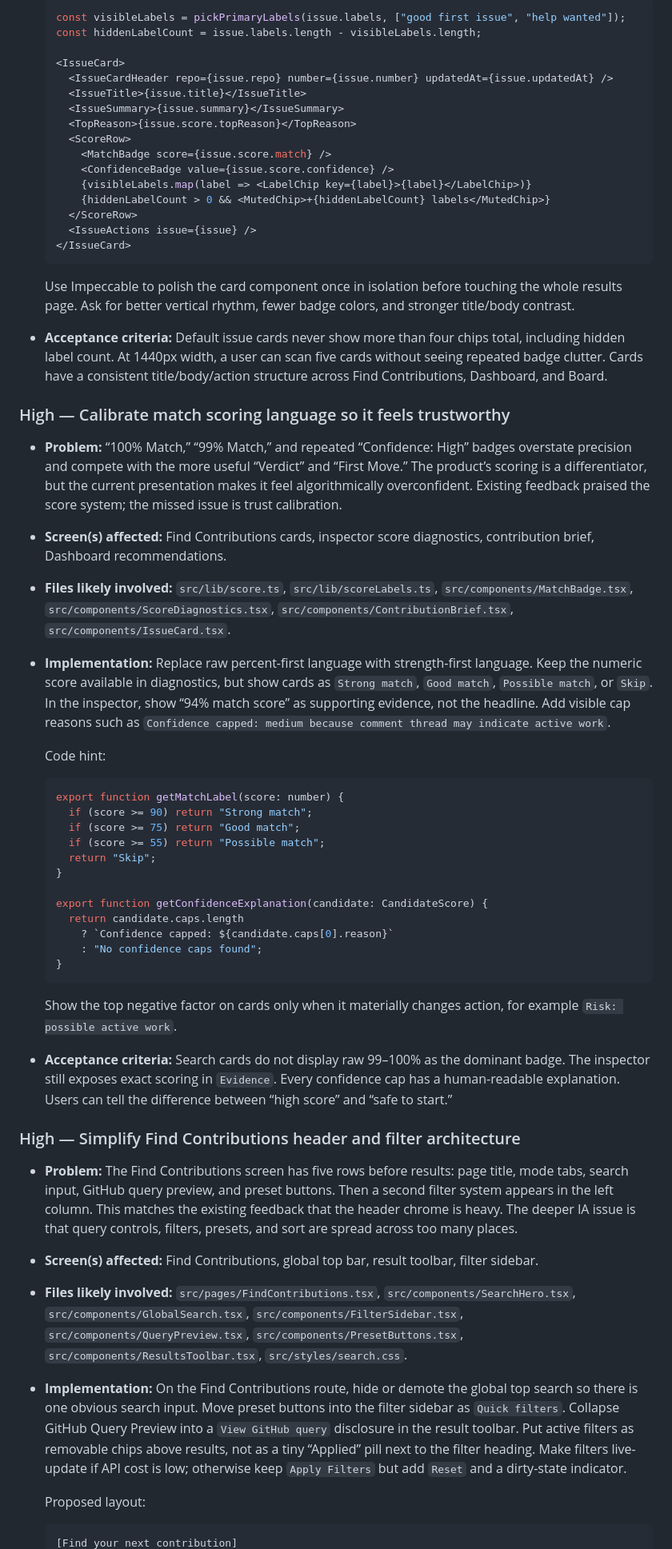
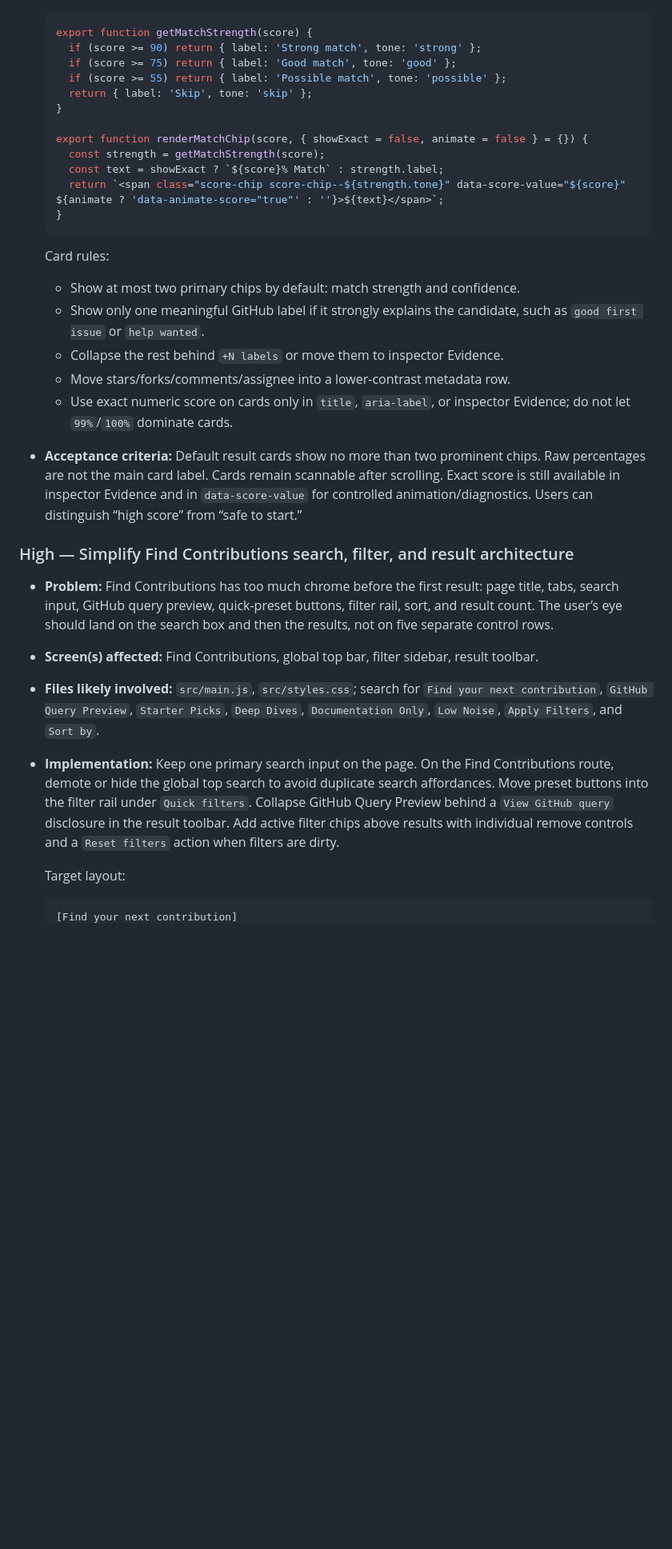
Before and after one commit to Statusnone420/PR-Dashboard, a Markdown page: PLAN.md, the part around one of its changes. Shown at 80% size. Rendered like a GitHub page; blank space fills up the shorter version.

````diff
--- a/PLAN.md
+++ b/PLAN.md
@@ -95,59 +161,34 @@ Screen audit scores used for prioritization:
 
-  ```tsx
-  const visibleLabels = pickPrimaryLabels(issue.labels, ["good first issue", "help wanted"]);
-  const hiddenLabelCount = issue.labels.length - visibleLabels.length;
-
-  <IssueCard>
-    <IssueCardHeader repo={issue.repo} number={issue.number} updatedAt={issue.updatedAt} />
-    <IssueTitle>{issue.title}</IssueTitle>
-    <IssueSummary>{issue.summary}</IssueSummary>
-    <TopReason>{issue.score.topReason}</TopReason>
-    <ScoreRow>
-      <MatchBadge score={issue.score.match} />
-      <ConfidenceBadge value={issue.score.confidence} />
-      {visibleLabels.map(label => <LabelChip key={label}>{label}</LabelChip>)}
-      {hiddenLabelCount > 0 && <MutedChip>+{hiddenLabelCount} labels</MutedChip>}
-    </ScoreRow>
-    <IssueActions issue={issue} />
-  </IssueCard>
-  ```
-
-  Use Impeccable to polish the card component once in isolation before touching the whole results page. Ask for better vertical rhythm, fewer badge colors, and stronger title/body contrast.
-- **Acceptance criteria:** Default issue cards never show more than four chips total, including hidden label count. At 1440px width, a user can scan five cards without seeing repeated badge clutter. Cards have a consistent title/body/action structure across Find Contributions, Dashboard, and Board.
-
-### High — Calibrate match scoring language so it feels trustworthy
-- **Problem:** “100% Match,” “99% Match,” and repeated “Confidence: High” badges overstate precision and compete with the more useful “Verdict” and “First Move.” The product’s scoring is a differentiator, but the current presentation makes it feel algorithmically overconfident. Existing feedback praised the score system; the missed issue is trust calibration.
-- **Screen(s) affected:** Find Contributions cards, inspector score diagnostics, contribution brief, Dashboard recommendations.
-- **Files likely involved:** `src/lib/score.ts`, `src/lib/scoreLabels.ts`, `src/components/MatchBadge.tsx`, `src/components/ScoreDiagnostics.tsx`, `src/components/ContributionBrief.tsx`, `src/components/IssueCard.tsx`.
-- **Implementation:** Replace raw percent-first language with strength-first language. Keep the numeric score available in diagnostics, but show cards as `Strong match`, `Good match`, `Possible match`, or `Skip`. In the inspector, show “94% match score” as supporting evidence, not the headline. Add visible cap reasons such as `Confidence capped: medium because comment thread may indicate active work`.
-
-  Code hint:
-
-  ```ts
-  export function getMatchLabel(score: number) {
-    if (score >= 90) return "Strong match";
-    if (score >= 75) return "Good match";
-    if (score >= 55) return "Possible match";
-    return "Skip";
+  ```js
+  export function getMatchStrength(score) {
+    if (score >= 90) return { label: 'Strong match', tone: 'strong' };
+    if (score >= 75) return { label: 'Good match', tone: 'good' };
+    if (score >= 55) return { label: 'Possible match', tone: 'possible' };
+    return { label: 'Skip', tone: 'skip' };
   }
 
-  export function getConfidenceExplanation(candidate: CandidateScore) {
-    return candidate.caps.length
-      ? `Confidence capped: ${candidate.caps[0].reason}`
-      : "No confidence caps found";
+  export function renderMatchChip(score, { showExact = false, animate = false } = {}) {
+    const strength = getMatchStrength(score);
+    const text = showExact ? `${score}% Match` : strength.label;
+    return `<span class="score-chip score-chip--${strength.tone}" data-score-value="${score}" ${animate ? 'data-animate-score="true"' : ''}>${text}</span>`;
   }
   ```
 
-  Show the top negative factor on cards only when it materially changes action, for example `Risk: possible active work`.
-- **Acceptance criteria:** Search cards do not display raw 99–100% as the dominant badge. The inspector still exposes exact scoring in `Evidence`. Every confidence cap has a human-readable explanation. Users can tell the difference between “high score” and “safe to start.”
+  Card rules:
+  - Show at most two primary chips by default: match strength and confidence.
+  - Show only one meaningful GitHub label if it strongly explains the candidate, such as `good first issue` or `help wanted`.
+  - Collapse the rest behind `+N labels` or move them to inspector Evidence.
+  - Move stars/forks/comments/assignee into a lower-contrast metadata row.
+  - Use exact numeric score on cards only in `title`, `aria-label`, or inspector Evidence; do not let `99%`/`100%` dominate cards.
+- **Acceptance criteria:** Default result cards show no more than two prominent chips. Raw percentages are not the main card label. Cards remain scannable after scrolling. Exact score is still available in inspector Evidence and in `data-score-value` for controlled animation/diagnostics. Users can distinguish “high score” from “safe to start.”
 
-### High — Simplify Find Contributions header and filter architecture
-- **Problem:** The Find Contributions screen has five rows before results: page title, mode tabs, search input, GitHub query preview, and preset buttons. Then a second filter system appears in the left column. This matches the existing feedback that the header chrome is heavy. The deeper IA issue is that query controls, filters, presets, and sort are spread across too many places.
-- **Screen(s) affected:** Find Contributions, global top bar, result toolbar, filter sidebar.
-- **Files likely involved:** `src/pages/FindContributions.tsx`, `src/components/SearchHero.tsx`, `src/components/GlobalSearch.tsx`, `src/components/FilterSidebar.tsx`, `src/components/QueryPreview.tsx`, `src/components/PresetButtons.tsx`, `src/components/ResultsToolbar.tsx`, `src/styles/search.css`.
-- **Implementation:** On the Find Contributions route, hide or demote the global top search so there is one obvious search input. Move preset buttons into the filter sidebar as `Quick filters`. Collapse GitHub Query Preview into a `View GitHub query` disclosure in the result toolbar. Put active filters as removable chips above results, not as a tiny “Applied” pill next to the filter heading. Make filters live-update if API cost is low; otherwise keep `Apply Filters` but add `Reset` and a dirty-state indicator.
+### High — Simplify Find Contributions search, filter, and result architecture
+- **Problem:** Find Contributions has too much chrome before the first result: page title, tabs, search input, GitHub query preview, quick-preset buttons, filter rail, sort, and result count. The user’s eye should land on the search box and then the results, not on five separate control rows.
+- **Screen(s) affected:** Find Contributions, global top bar, filter sidebar, result toolbar.
+- **Files likely involved:** `src/main.js`, `src/styles.css`; search for `Find your next contribution`, `GitHub Query Preview`, `Starter Picks`, `Deep Dives`, `Documentation Only`, `Low Noise`, `Apply Filters`, and `Sort by`.
+- **Implementation:** Keep one primary search input on the page. On the Find Contributions route, demote or hide the global top search to avoid duplicate search affordances. Move preset buttons into the filter rail under `Quick filters`. Collapse GitHub Query Preview behind a `View GitHub query` disclosure in the result toolbar. Add active filter chips above results with individual remove controls and a `Reset filters` action when filters are dirty.
 
-  Proposed layout:
+  Target layout:
 
   ```text
   [Find your next contribution]
````
Also changed, not shown: other parts of PLAN.md (+401 -205 lines).
